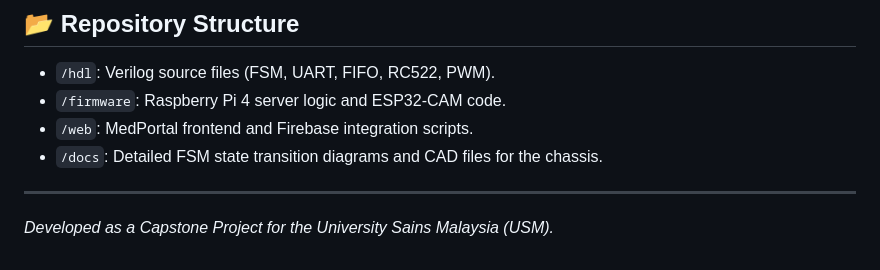
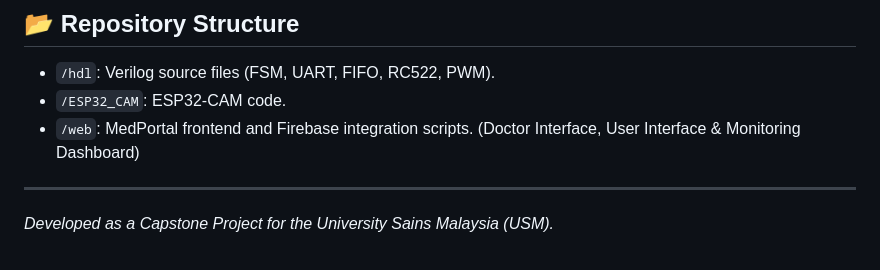
Before and after one commit to MH-Electronic/Capstone_FPGA-Driven-Medicine-Dispenser, a Markdown page: README.md, the part around the change. Rendered like a GitHub page.

```diff
--- a/README.md
+++ b/README.md
@@ -68,9 +68,8 @@ Operations at the USM Health Unit currently rely on manual processes, leading to
 
 ## 📂 Repository Structure
 * `/hdl`: Verilog source files (FSM, UART, FIFO, RC522, PWM).
-* `/firmware`: Raspberry Pi 4 server logic and ESP32-CAM code.
-* `/web`: MedPortal frontend and Firebase integration scripts.
-* `/docs`: Detailed FSM state transition diagrams and CAD files for the chassis.
+* `/ESP32_CAM`: ESP32-CAM code.
+* `/web`: MedPortal frontend and Firebase integration scripts. (Doctor Interface, User Interface & Monitoring Dashboard)
 
 ---
 *Developed as a Capstone Project for the University Sains Malaysia (USM).*
```
